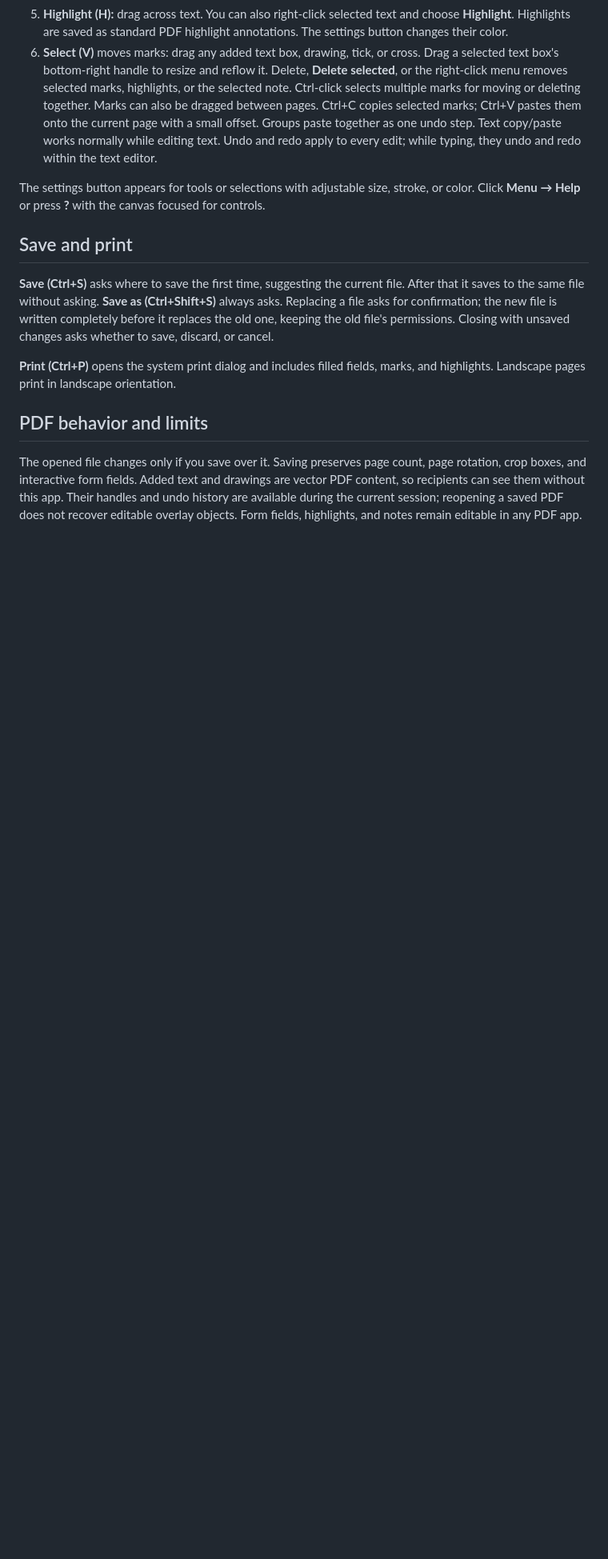
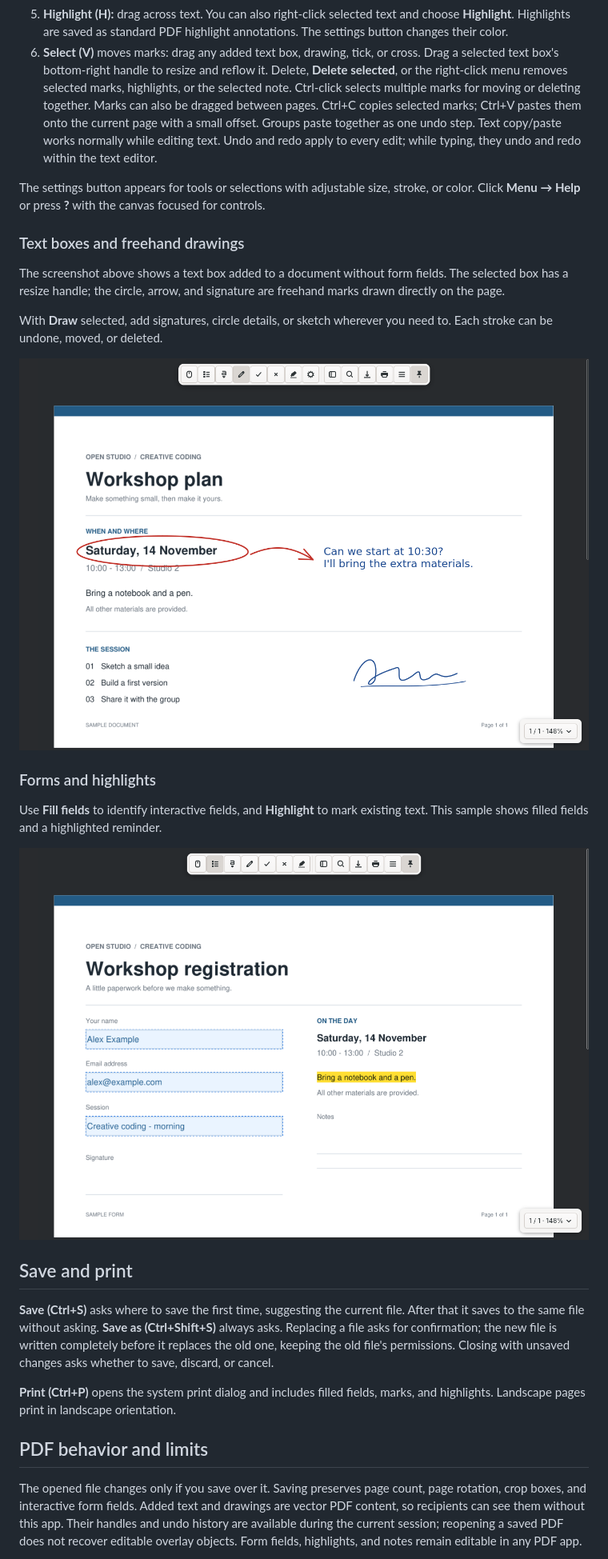
Before and after one commit to dmyates/pdf-marker, a Markdown page: README.md, the part around one of its changes. Shown at 80% size. Rendered like a GitHub page; pictures changed too: docs/screenshots/drawing.png (added), docs/screenshots/forms-and-highlights.png (added); blank space fills up the shorter version.

Commit message:
docs: add feature screenshots to README

```diff
--- a/README.md
+++ b/README.md
@@ -108,6 +110,24 @@ The settings button appears for tools or selections with adjustable size,
 stroke, or color. Click **Menu → Help** or press **?** with the canvas focused
 for controls.
 
+### Text boxes and freehand drawings
+
+The screenshot above shows a text box added to a document without form fields.
+The selected box has a resize handle; the circle, arrow, and signature are
+freehand marks drawn directly on the page.
+
+With **Draw** selected, add signatures, circle details, or sketch wherever you
+need to. Each stroke can be undone, moved, or deleted.
+
+![PDF Marker with Draw selected, showing a freehand circle, an arrow pointing to an added text box, and a handwritten signature.](docs/screenshots/drawing.png)
+
+### Forms and highlights
+
+Use **Fill fields** to identify interactive fields, and **Highlight** to mark
+existing text. This sample shows filled fields and a highlighted reminder.
+
+![PDF Marker showing three filled form fields outlined in blue and a reminder highlighted in yellow.](docs/screenshots/forms-and-highlights.png)
+
 ## Save and print
 
 **Save (Ctrl+S)** asks where to save the first time, suggesting the current
```
Also changed, not shown: other parts of README.md (+2 -0 lines), docs/screenshots/text-boxes.png (added).
